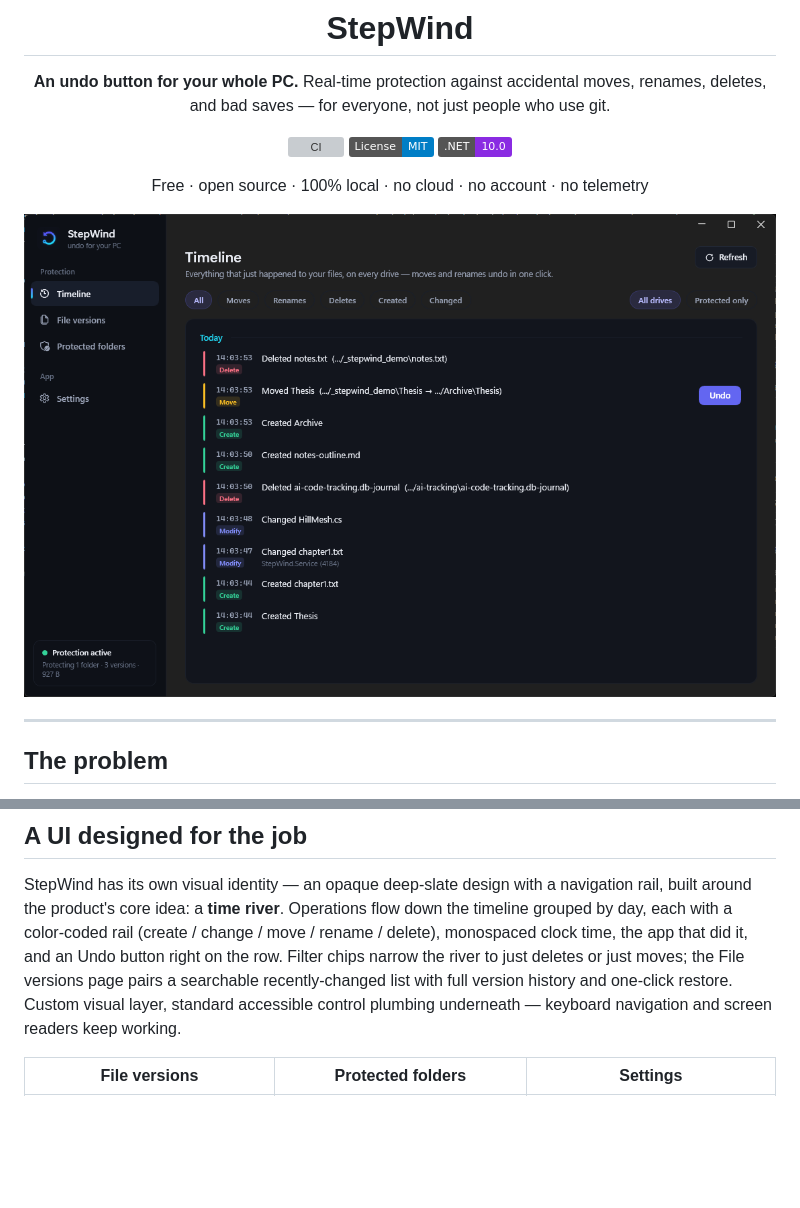
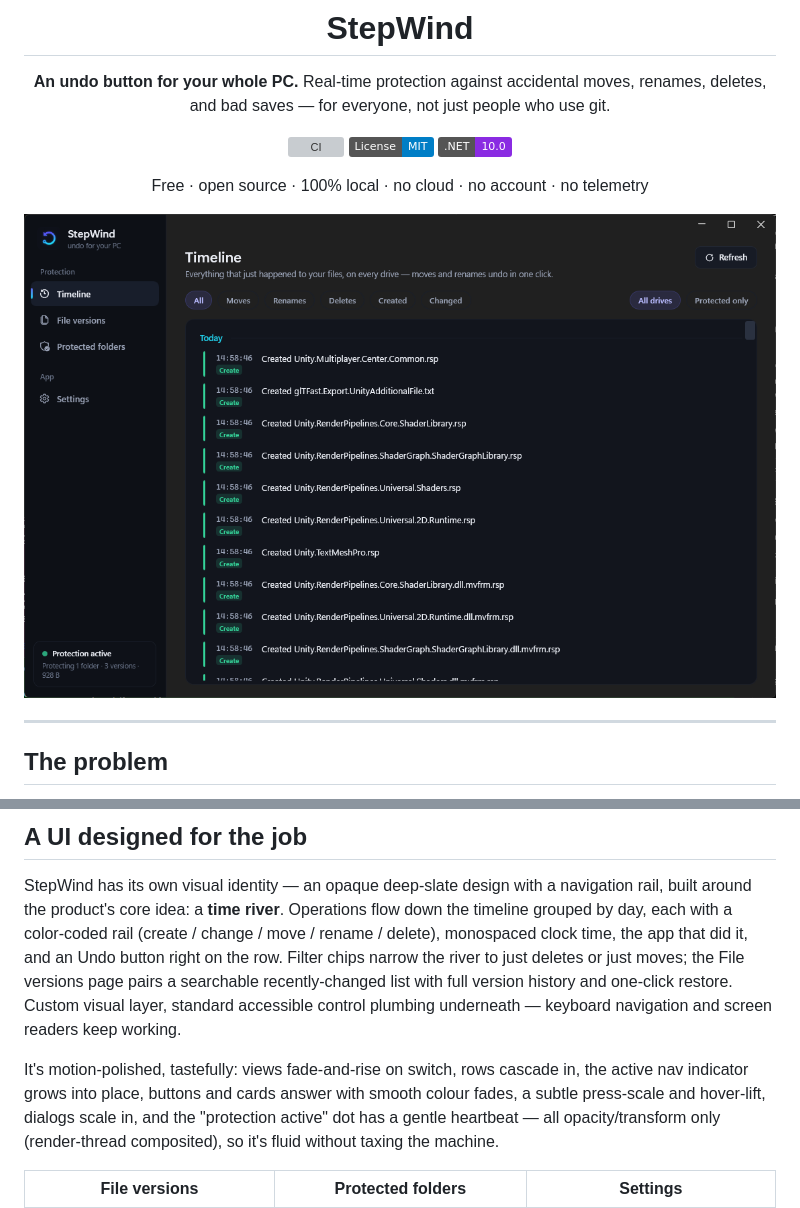
Before and after one commit to pwnapplehat/StepWind, a Markdown page: README.md, 2 parts joined by grey strips. Rendered like a GitHub page; pictures changed too: docs/screenshots/app.png; badges without logos; blank space fills up the shorter version; grey boxes are pictures that could not be loaded.

```diff
--- a/README.md
+++ b/README.md
@@ -87,6 +87,12 @@ searchable recently-changed list with full version history and one-click restore
 visual layer, standard accessible control plumbing underneath — keyboard navigation and
 screen readers keep working.
 
+It's motion-polished, tastefully: views fade-and-rise on switch, rows cascade in, the active
+nav indicator grows into place, buttons and cards answer with smooth colour fades, a subtle
+press-scale and hover-lift, dialogs scale in, and the "protection active" dot has a gentle
+heartbeat — all opacity/transform only (render-thread composited), so it's fluid without
+taxing the machine.
+
 | File versions | Protected folders | Settings |
 |---|---|---|
 | <img src="docs/screenshots/files.png" width="270"/> | <img src="docs/screenshots/folders.png" width="270"/> | <img src="docs/screenshots/settings.png" width="270"/> |
```
Also changed, not shown: CHANGELOG.md (+6 -0 lines), docs/screenshots/files.png, docs/screenshots/folders.png, docs/screenshots/settings.png, 8 other files.
